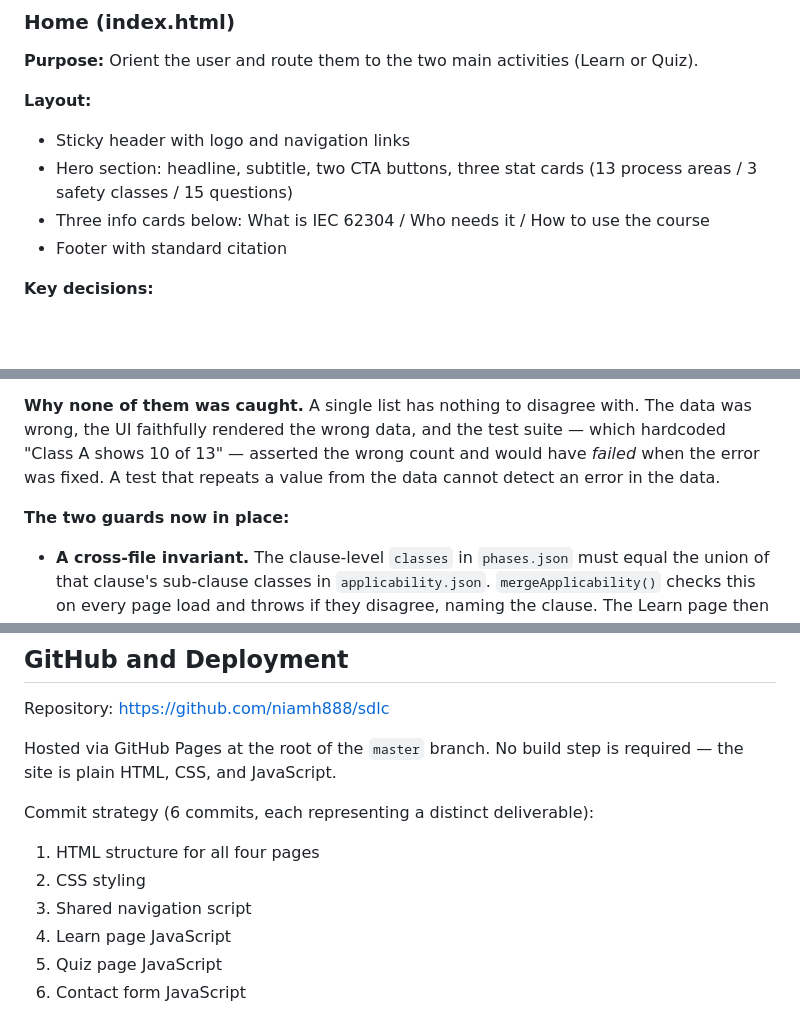
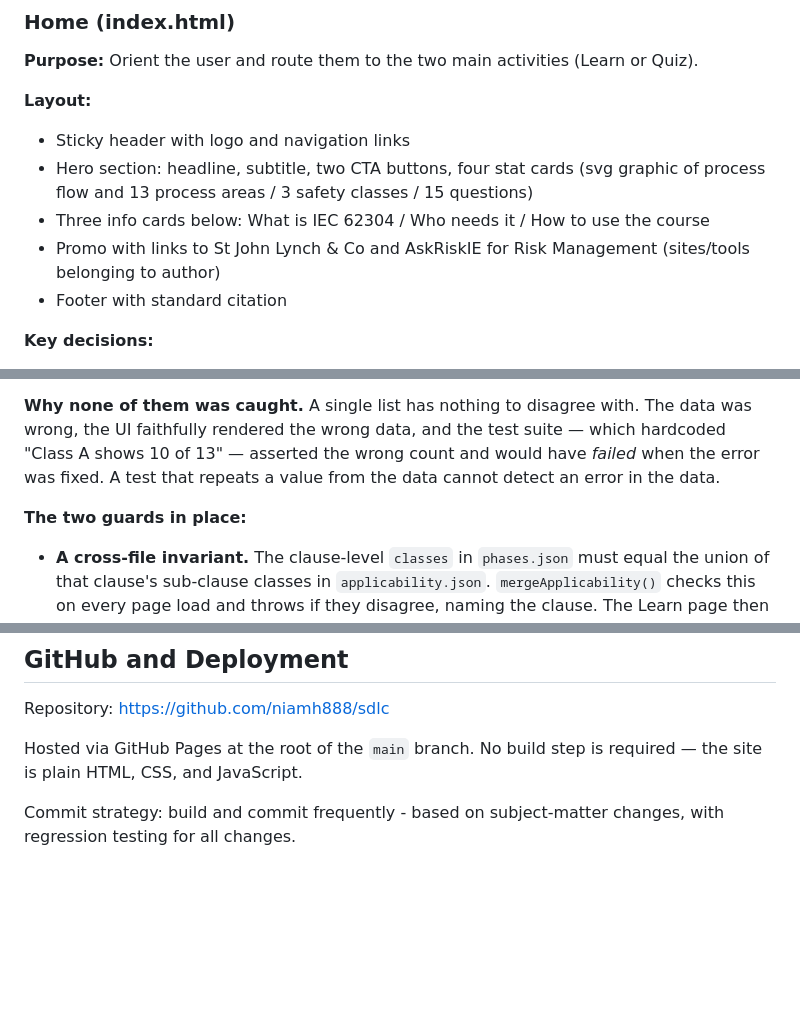
Before and after one commit to niamh888/sdlc, a Markdown page: DESIGN.md, 3 parts joined by grey strips. GitHub-like rendering; blank space fills up the shorter version.

Commit message:
Updates to design.md file to capture final changes.

```diff
--- a/DESIGN.md
+++ b/DESIGN.md
@@ -78,8 +79,9 @@ opening the HTML files directly from disk no longer works. See the README.
 
 **Layout:**
 - Sticky header with logo and navigation links
-- Hero section: headline, subtitle, two CTA buttons, three stat cards (13 process areas / 3 safety classes / 15 questions)
+- Hero section: headline, subtitle, two CTA buttons, four stat cards (svg graphic of process flow and 13 process areas / 3 safety classes / 15 questions)
 - Three info cards below: What is IEC 62304 / Who needs it / How to use the course
+- Promo with links to St John Lynch & Co and AskRiskIE for Risk Management (sites/tools belonging to author)
 - Footer with standard citation
 
 **Key decisions:**
@@ -141,7 +143,7 @@ Checking the mapping against the standard found two more: **Clause 5.3** was rec
 
 **Why none of them was caught.** A single list has nothing to disagree with. The data was wrong, the UI faithfully rendered the wrong data, and the test suite — which hardcoded "Class A shows 10 of 13" — asserted the wrong count and would have *failed* when the error was fixed. A test that repeats a value from the data cannot detect an error in the data.
 
-**The two guards now in place:**
+**The two guards in place:**
 
 - **A cross-file invariant.** The clause-level `classes` in `phases.json` must equal the union of that clause's sub-clause classes in `applicability.json`. `mergeApplicability()` checks this on every page load and throws if they disagree, naming the clause. The Learn page then shows its error panel and renders no cards. Failing loudly on a data error is strictly better than a page that quietly teaches something incorrect — particularly here, where a reader might carry the wrong conclusion into a real regulatory submission.
 - **A regression test.** The `applicability` group puts the original Clause 7 value back and asserts the site rejects it. Every other expected value in that group is derived from the data files rather than written out.
@@ -335,12 +337,6 @@ Key patterns used:
 
 Repository: [https://github.com/niamh888/sdlc](https://github.com/niamh888/sdlc)
 
-Hosted via GitHub Pages at the root of the `master` branch. No build step is required — the site is plain HTML, CSS, and JavaScript.
+Hosted via GitHub Pages at the root of the `main` branch. No build step is required — the site is plain HTML, CSS, and JavaScript.
 
-Commit strategy (6 commits, each representing a distinct deliverable):
-1. HTML structure for all four pages
-2. CSS styling
-3. Shared navigation script
-4. Learn page JavaScript
-5. Quiz page JavaScript
-6. Contact form JavaScript
+Commit strategy: build and commit frequently - based on subject-matter changes, with regression testing for all changes.
```
Also changed, not shown: other parts of DESIGN.md (+1 -0 lines).
